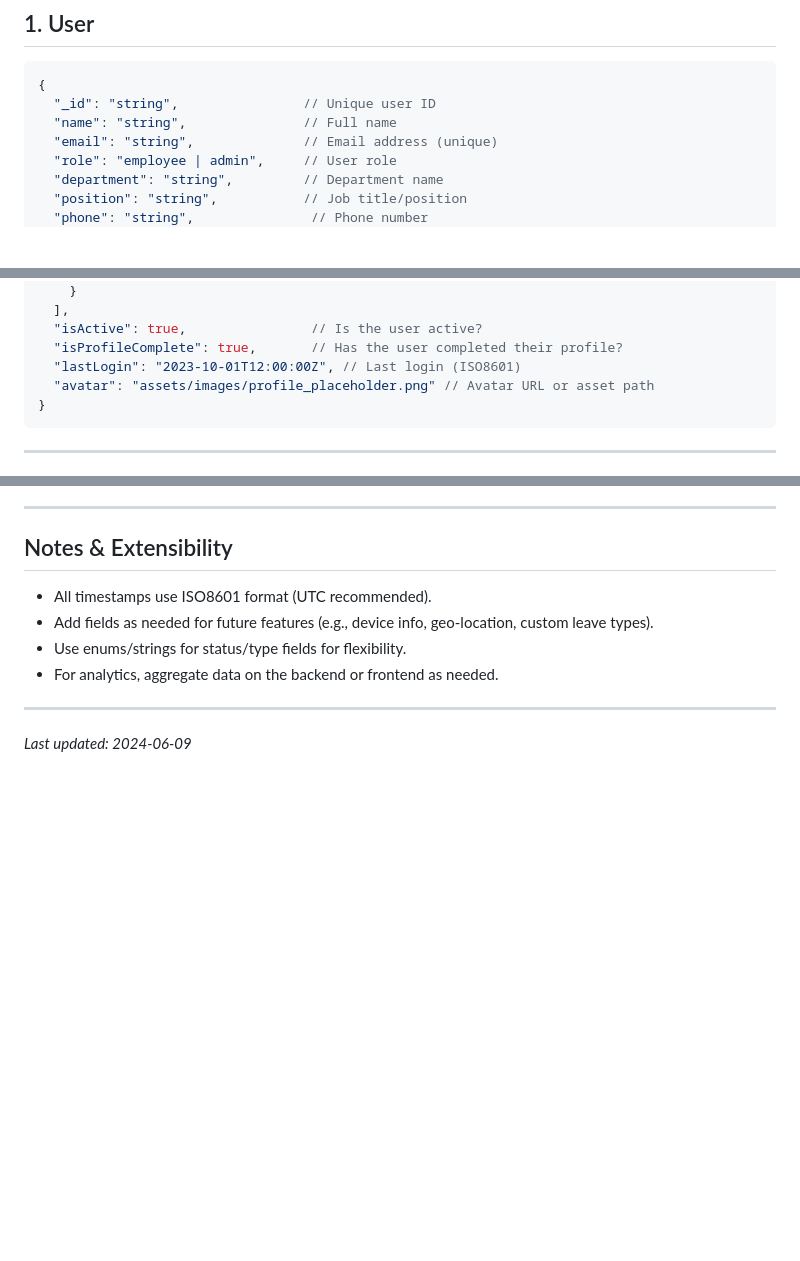
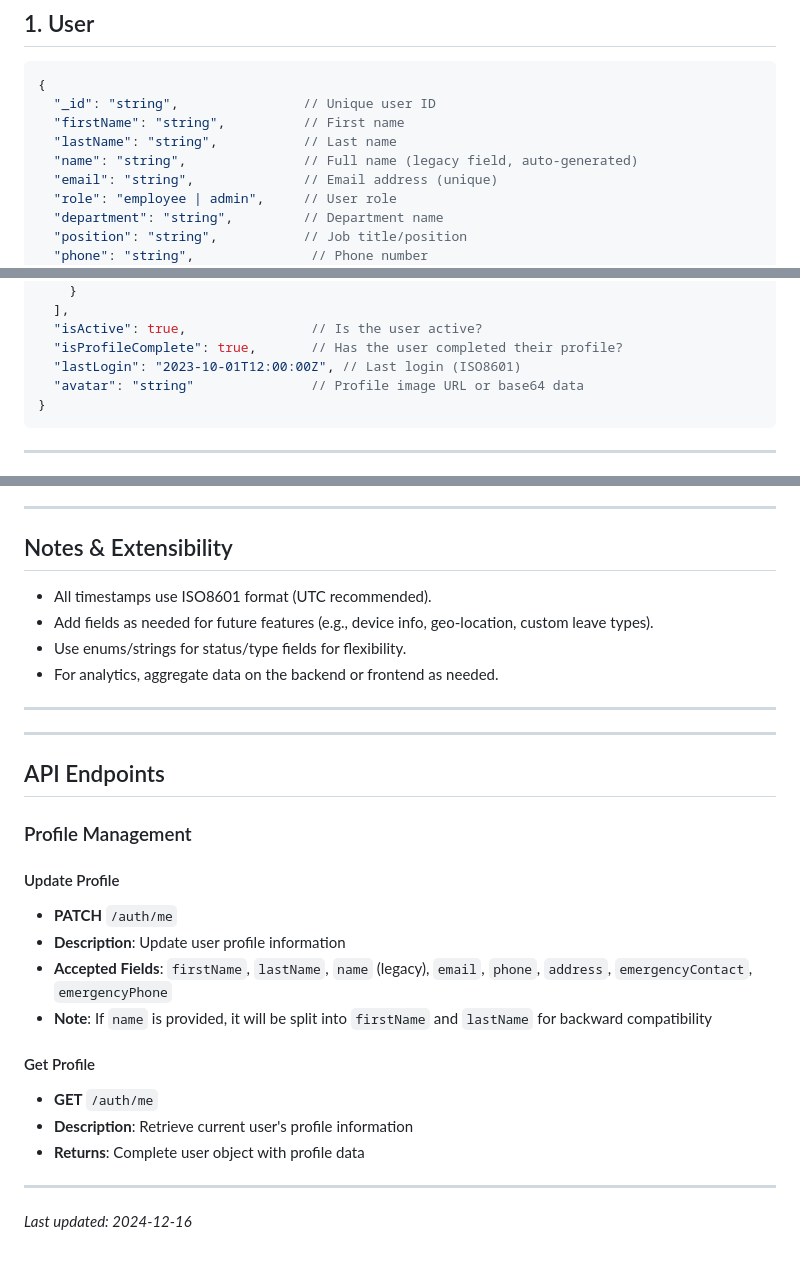
Before and after one commit to Ajaya-Rajbhandari/SNS-Rooster, a Markdown page: docs/api/API_CONTRACT.md, 3 parts joined by grey strips. Drawn GitHub-style; blank space fills up the shorter version.

Commit message:
Update API documentation for profile system changes

````diff
--- a/docs/api/API_CONTRACT.md
+++ b/docs/api/API_CONTRACT.md
@@ -8,7 +8,9 @@ This document defines the data models and API contract for the SNS Rooster Emplo
 ```json
 {
   "_id": "string",                // Unique user ID
-  "name": "string",               // Full name
+  "firstName": "string",          // First name
+  "lastName": "string",           // Last name
+  "name": "string",               // Full name (legacy field, auto-generated)
   "email": "string",              // Email address (unique)
   "role": "employee | admin",     // User role
   "department": "string",         // Department name
@@ -37,7 +39,7 @@ This document defines the data models and API contract for the SNS Rooster Emplo
   "isActive": true,                // Is the user active?
   "isProfileComplete": true,       // Has the user completed their profile?
   "lastLogin": "2023-10-01T12:00:00Z", // Last login (ISO8601)
-  "avatar": "assets/images/profile_placeholder.png" // Avatar URL or asset path
+  "avatar": "string"               // Profile image URL or base64 data
 }
 ```
 
@@ -121,4 +123,23 @@ This document defines the data models and API contract for the SNS Rooster Emplo
 
 ---
 
-_Last updated: 2024-06-09_
+---
+
+## API Endpoints
+
+### Profile Management
+
+#### Update Profile
+- **PATCH** `/auth/me`
+- **Description**: Update user profile information
+- **Accepted Fields**: `firstName`, `lastName`, `name` (legacy), `email`, `phone`, `address`, `emergencyContact`, `emergencyPhone`
+- **Note**: If `name` is provided, it will be split into `firstName` and `lastName` for backward compatibility
+
+#### Get Profile
+- **GET** `/auth/me`
+- **Description**: Retrieve current user's profile information
+- **Returns**: Complete user object with profile data
+
+---
+
+_Last updated: 2024-12-16_
````
